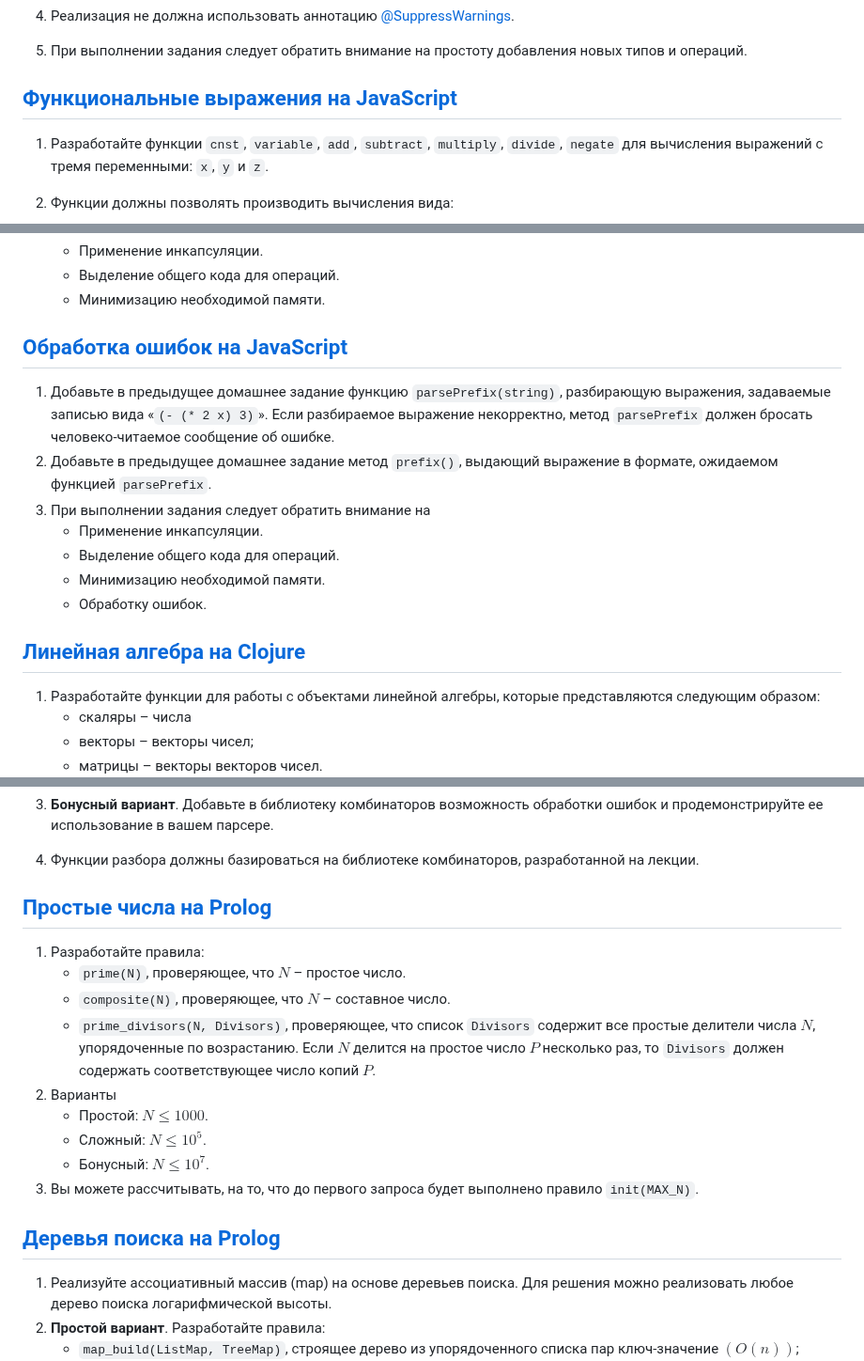
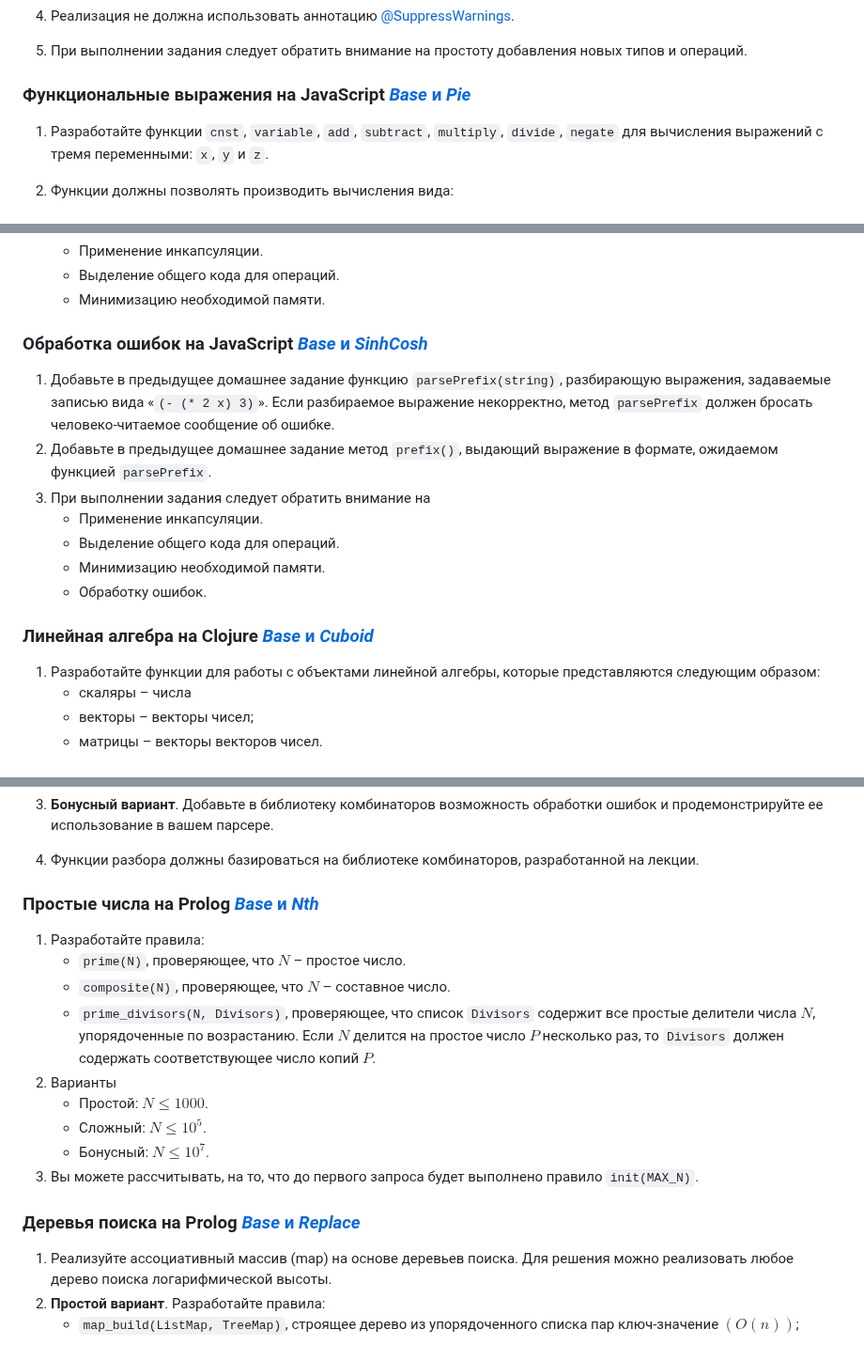
Before and after one commit to sfbakturin/ct-public, a Markdown page: paradigms/README.md, 3 parts joined by grey strips. Shown at 94% size. Rendered like a GitHub page.

```diff
--- a/paradigms/README.md
+++ b/paradigms/README.md
@@ -106,7 +126,7 @@
 4. Реализация не должна использовать аннотацию [@SuppressWarnings](https://docs.oracle.com/javase/specs/jls/se17/html/jls-9.html#jls-9.6.4.5).
 5. При выполнении задания следует обратить внимание на простоту добавления новых типов и операций.
 
-## [Функциональные выражения на JavaScript](javascript/functionalExpression.js)
+### Функциональные выражения на JavaScript [*Base* и *Pie*](javascript/functionalExpression.js)
 
 1. Разработайте функции `cnst`, `variable`, `add`, `subtract`, `multiply`, `divide`, `negate` для вычисления выражений с тремя переменными: `x`, `y` и `z`.
 2. Функции должны позволять производить вычисления вида:
@@ -183,7 +203,7 @@
     * Выделение общего кода для операций.
     * Минимизацию необходимой памяти.
 
-## [Обработка ошибок на JavaScript](javascript/objectExpression.js)
+### Обработка ошибок на JavaScript [*Base* и *SinhCosh*](javascript/objectExpression.js)
 
 1. Добавьте в предыдущее домашнее задание функцию `parsePrefix(string)`, разбирающую выражения, задаваемые записью вида «`(- (* 2 x) 3)`». Если разбираемое выражение некорректно, метод `parsePrefix` должен бросать человеко-читаемое сообщение об ошибке.
 2. Добавьте в предыдущее домашнее задание метод `prefix()`, выдающий выражение в формате, ожидаемом функцией `parsePrefix`.
@@ -193,7 +213,7 @@
     * Минимизацию необходимой памяти.
     * Обработку ошибок.
 
-## [Линейная алгебра на Clojure](clojure/linear.clj)
+### Линейная алгебра на Clojure [*Base* и *Cuboid*](clojure/linear.clj)
 
 1. Разработайте функции для работы с объектами линейной алгебры, которые представляются следующим образом:
     * скаляры – числа
@@ -302,7 +322,7 @@
 3. **Бонусный вариант**. Добавьте в библиотеку комбинаторов возможность обработки ошибок и продемонстрируйте ее использование в вашем парсере.
 4. Функции разбора должны базироваться на библиотеке комбинаторов, разработанной на лекции.
 
-## [Простые числа на Prolog](prolog/primes.pl)
+### Простые числа на Prolog [*Base* и *Nth*](prolog/primes.pl)
 
 1. Разработайте правила:
     * `prime(N)`, проверяющее, что $N$ – простое число.
@@ -314,7 +334,7 @@
     * Бонусный: $N \leqslant 10^7$.
 3. Вы можете рассчитывать, на то, что до первого запроса будет выполнено правило `init(MAX_N)`.
 
-## [Деревья поиска на Prolog](prolog/tree-map.pl)
+### Деревья поиска на Prolog [*Base* и *Replace*](prolog/tree-map.pl)
 
 1. Реализуйте ассоциативный массив (map) на основе деревьев поиска. Для решения можно реализовать любое дерево поиска логарифмической высоты.
 2. **Простой вариант**. Разработайте правила:
```
Also changed, not shown: other parts of paradigms/README.md (+31 -11 lines).
